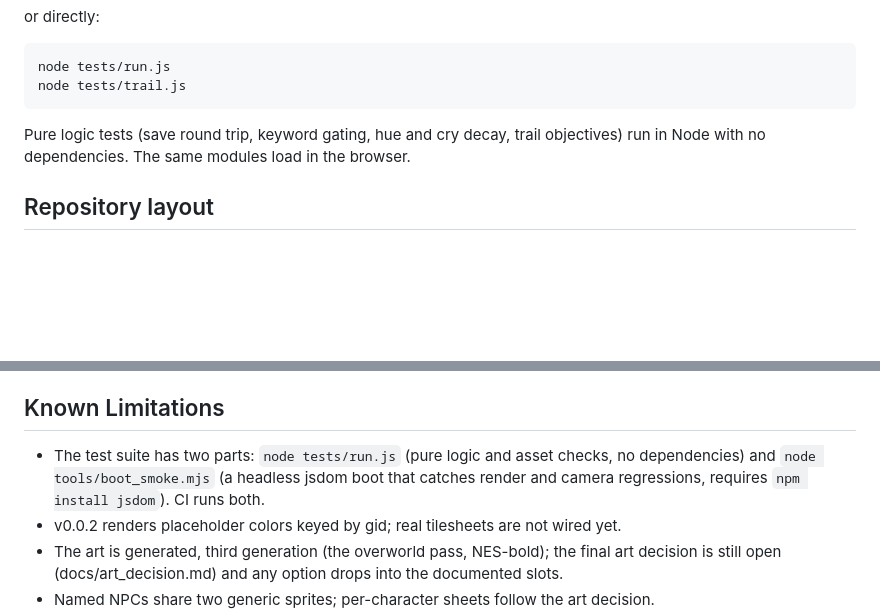
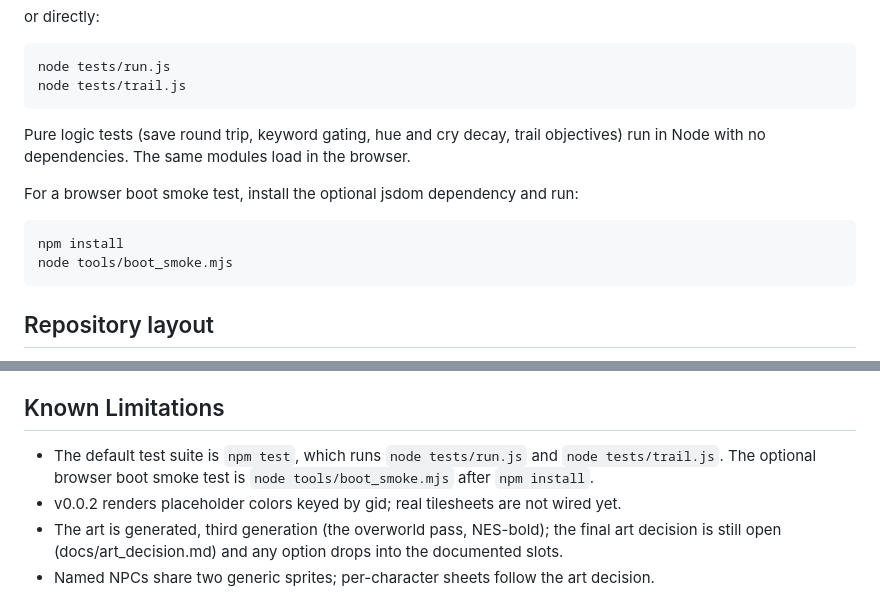
Before and after one commit to mbparks/Caiuctucuc, a Markdown page: README.md, 2 parts joined by grey strips. Rendered like a GitHub page; blank space fills up the shorter version.

Commit message:
Clarify test documentation

```diff
--- a/README.md
+++ b/README.md
@@ -34,6 +34,11 @@ or directly:
     node tests/trail.js
 
 Pure logic tests (save round trip, keyword gating, hue and cry decay, trail objectives) run in Node with no dependencies. The same modules load in the browser.
+
+For a browser boot smoke test, install the optional jsdom dependency and run:
+
+    npm install
+    node tools/boot_smoke.mjs
 
 ## Repository layout
 
@@ -83,7 +88,7 @@ The act skips are cumulative and grant every clue and flag the player would have
 
 ## Known Limitations
 
-- The test suite has two parts: `node tests/run.js` (pure logic and asset checks, no dependencies) and `node tools/boot_smoke.mjs` (a headless jsdom boot that catches render and camera regressions, requires `npm install jsdom`). CI runs both.
+- The default test suite is `npm test`, which runs `node tests/run.js` and `node tests/trail.js`. The optional browser boot smoke test is `node tools/boot_smoke.mjs` after `npm install`.
 - v0.0.2 renders placeholder colors keyed by gid; real tilesheets are not wired yet.
 - The art is generated, third generation (the overworld pass, NES-bold); the final art decision is still open (docs/art_decision.md) and any option drops into the documented slots.
 - Named NPCs share two generic sprites; per-character sheets follow the art decision.
```
